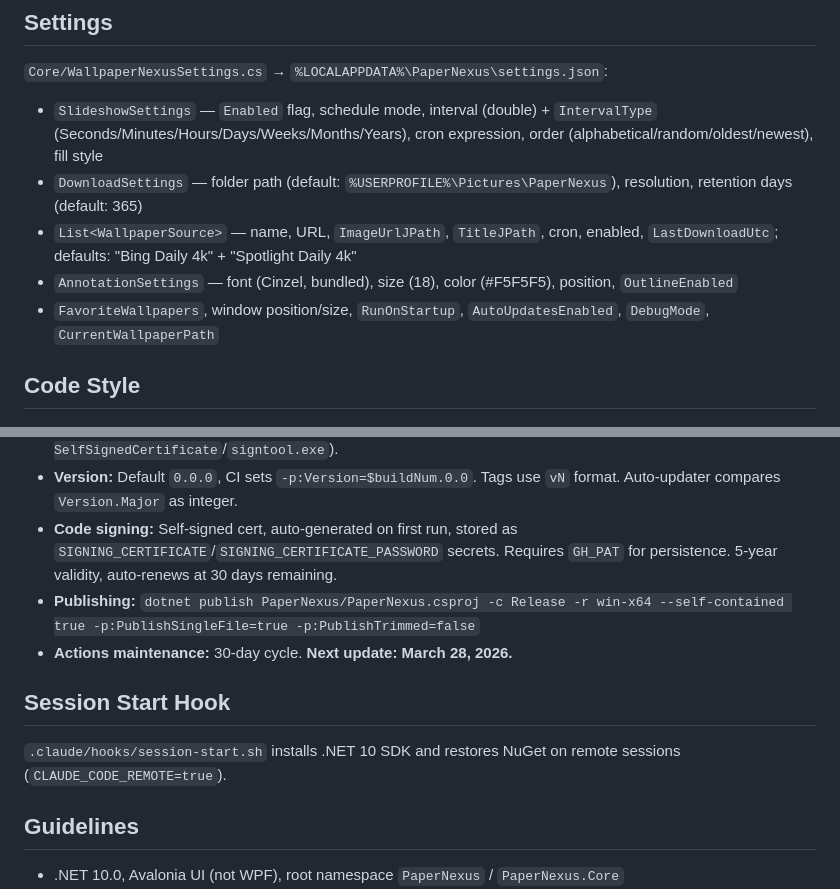
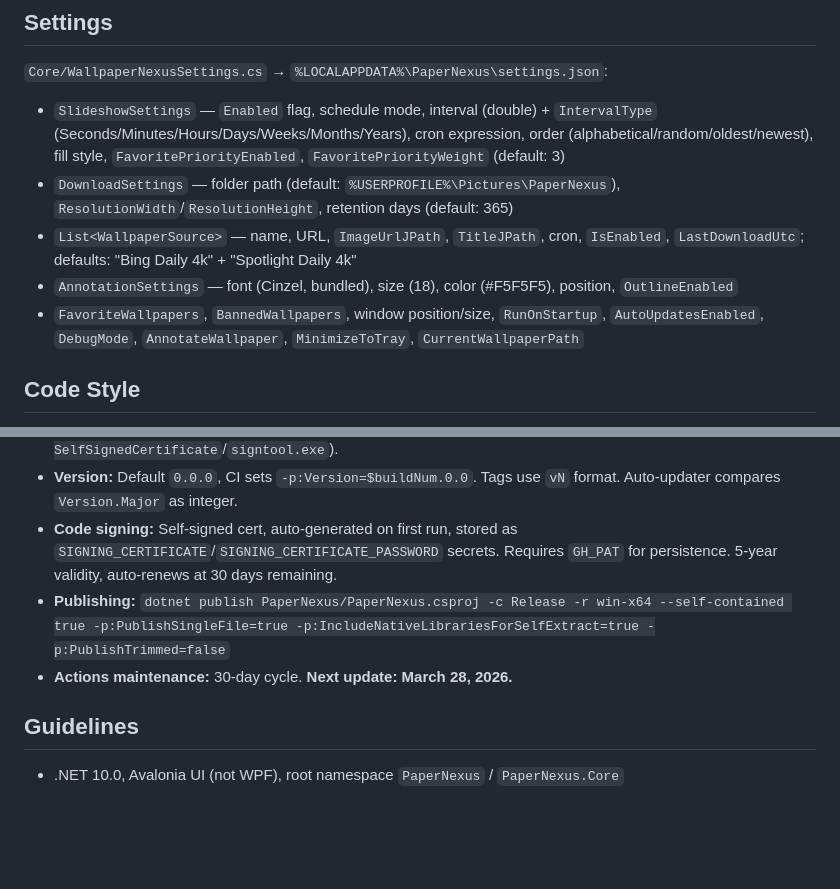
Before and after one commit to 0Keith/PaperNexus, a Markdown page: CLAUDE.md, 2 parts joined by grey strips. GitHub-like rendering; blank space fills up the shorter version.

Commit message:
docs: fix CLAUDE.md inaccuracies found during audit
- Add missing settings fields: BannedWallpapers, MinimizeToTray, AnnotateWallpaper,
  FavoritePriorityEnabled/Weight; fix IsEnabled casing on WallpaperSource
- Add missing publish flag: -p:IncludeNativeLibrariesForSelfExtract=true
- Remove Session Start Hook section (file does not exist)

Co-Authored-By: Claude Sonnet 4.6 <noreply@anthropic.com>

```diff
--- a/CLAUDE.md
+++ b/CLAUDE.md
@@ -83,11 +83,11 @@ Avalonia 11.3.12, CommunityToolkit.Mvvm 8.4.0, Cronos 0.11.1, CronExpressionDesc
 ## Settings
 
 `Core/WallpaperNexusSettings.cs` → `%LOCALAPPDATA%\PaperNexus\settings.json`:
-- `SlideshowSettings` — `Enabled` flag, schedule mode, interval (double) + `IntervalType` (Seconds/Minutes/Hours/Days/Weeks/Months/Years), cron expression, order (alphabetical/random/oldest/newest), fill style
-- `DownloadSettings` — folder path (default: `%USERPROFILE%\Pictures\PaperNexus`), resolution, retention days (default: 365)
-- `List<WallpaperSource>` — name, URL, `ImageUrlJPath`, `TitleJPath`, cron, enabled, `LastDownloadUtc`; defaults: "Bing Daily 4k" + "Spotlight Daily 4k"
+- `SlideshowSettings` — `Enabled` flag, schedule mode, interval (double) + `IntervalType` (Seconds/Minutes/Hours/Days/Weeks/Months/Years), cron expression, order (alphabetical/random/oldest/newest), fill style, `FavoritePriorityEnabled`, `FavoritePriorityWeight` (default: 3)
+- `DownloadSettings` — folder path (default: `%USERPROFILE%\Pictures\PaperNexus`), `ResolutionWidth`/`ResolutionHeight`, retention days (default: 365)
+- `List<WallpaperSource>` — name, URL, `ImageUrlJPath`, `TitleJPath`, cron, `IsEnabled`, `LastDownloadUtc`; defaults: "Bing Daily 4k" + "Spotlight Daily 4k"
 - `AnnotationSettings` — font (Cinzel, bundled), size (18), color (#F5F5F5), position, `OutlineEnabled`
-- `FavoriteWallpapers`, window position/size, `RunOnStartup`, `AutoUpdatesEnabled`, `DebugMode`, `CurrentWallpaperPath`
+- `FavoriteWallpapers`, `BannedWallpapers`, window position/size, `RunOnStartup`, `AutoUpdatesEnabled`, `DebugMode`, `AnnotateWallpaper`, `MinimizeToTray`, `CurrentWallpaperPath`
 
 ## Code Style
 
@@ -111,12 +111,8 @@ Enforced via `.editorconfig`: .NET 10, C#, file-scoped namespaces, 4-space inden
 - **Deploy workflow:** push to `main`/tags/manual → publish win-x64 single-file → sign exe → GitHub Release. `ubuntu-latest`; signing uses `openssl` + `osslsigncode` (Linux equivalents of `New-SelfSignedCertificate`/`signtool.exe`).
 - **Version:** Default `0.0.0`, CI sets `-p:Version=$buildNum.0.0`. Tags use `vN` format. Auto-updater compares `Version.Major` as integer.
 - **Code signing:** Self-signed cert, auto-generated on first run, stored as `SIGNING_CERTIFICATE`/`SIGNING_CERTIFICATE_PASSWORD` secrets. Requires `GH_PAT` for persistence. 5-year validity, auto-renews at 30 days remaining.
-- **Publishing:** `dotnet publish PaperNexus/PaperNexus.csproj -c Release -r win-x64 --self-contained true -p:PublishSingleFile=true -p:PublishTrimmed=false`
+- **Publishing:** `dotnet publish PaperNexus/PaperNexus.csproj -c Release -r win-x64 --self-contained true -p:PublishSingleFile=true -p:IncludeNativeLibrariesForSelfExtract=true -p:PublishTrimmed=false`
 - **Actions maintenance:** 30-day cycle. **Next update: March 28, 2026.**
-
-## Session Start Hook
-
-`.claude/hooks/session-start.sh` installs .NET 10 SDK and restores NuGet on remote sessions (`CLAUDE_CODE_REMOTE=true`).
 
 ## Guidelines
 
```
